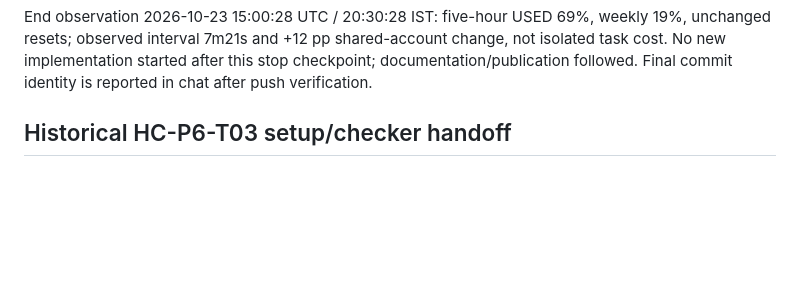
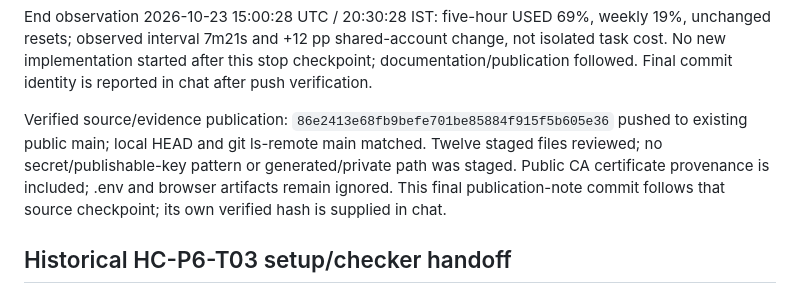
Before and after one commit to Rachit168/hackcache-accountability, a Markdown page: docs/handoff.md, the part around the change. Rendered like a GitHub page; blank space fills up the shorter version.

Commit message:
Record verified connected-foundation publication checkpoint

```diff
--- a/docs/handoff.md
+++ b/docs/handoff.md
@@ -19,6 +19,8 @@ All **30 local tests** passed, typecheck passed, production build passed; only t
 Phase 1's written-foundation requirements have now been demonstrated through implementation self-checks and the browser journey; it is **ready for owner acceptance**. Independent acceptance/review, public deployment, production/security certification and later product phases remain outside this result. No further external setup blocker remains for this configured local environment.
 
 End observation 2026-10-23 15:00:28 UTC / 20:30:28 IST: five-hour USED 69%, weekly 19%, unchanged resets; observed interval 7m21s and +12 pp shared-account change, not isolated task cost. No new implementation started after this stop checkpoint; documentation/publication followed. Final commit identity is reported in chat after push verification.
+
+Verified source/evidence publication: `86e2413e68fb9befe701be85884f915f5b605e36` pushed to existing public main; local HEAD and git ls-remote main matched. Twelve staged files reviewed; no secret/publishable-key pattern or generated/private path was staged. Public CA certificate provenance is included; .env and browser artifacts remain ignored. This final publication-note commit follows that source checkpoint; its own verified hash is supplied in chat.
 
 ## Historical HC-P6-T03 setup/checker handoff
 
```
Also changed, not shown: docs/task-01-evidence.md (+2 -0 lines).
